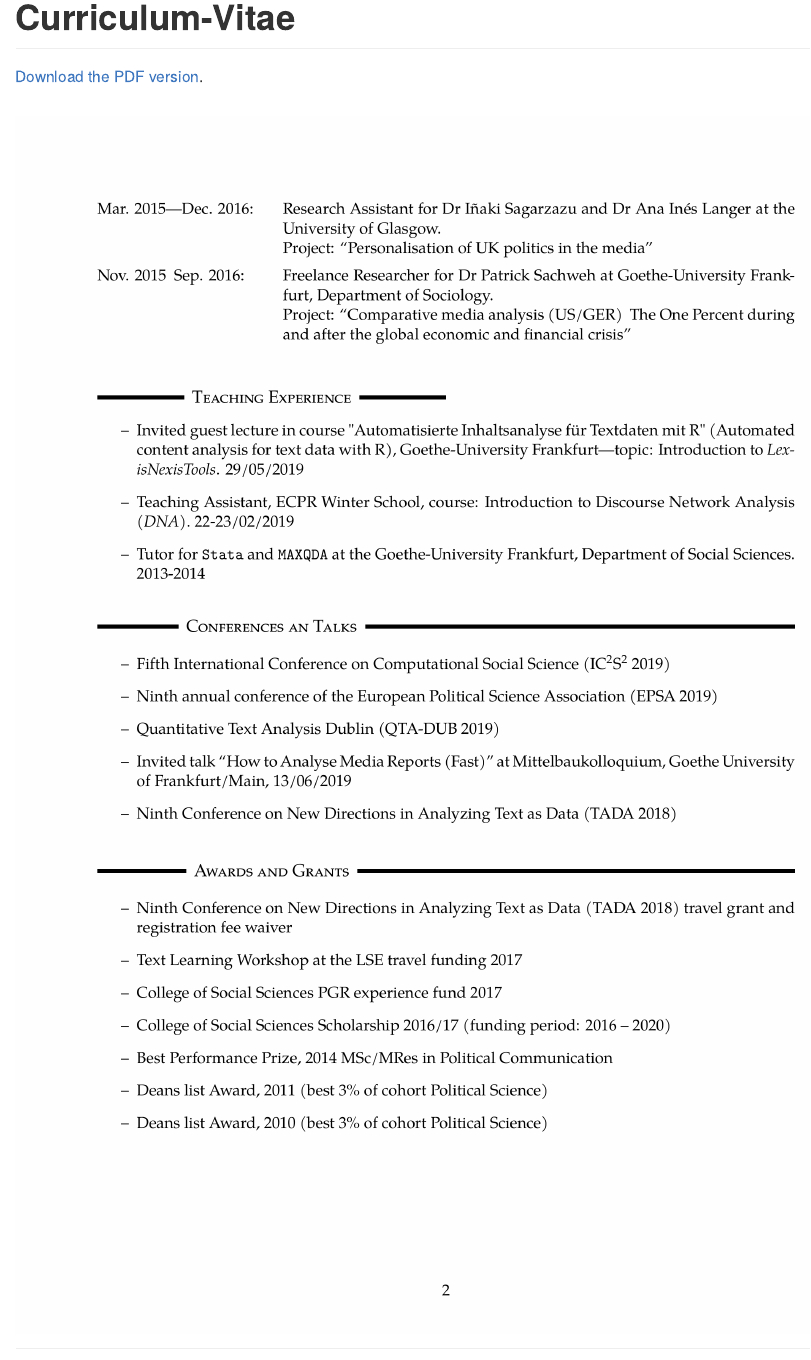
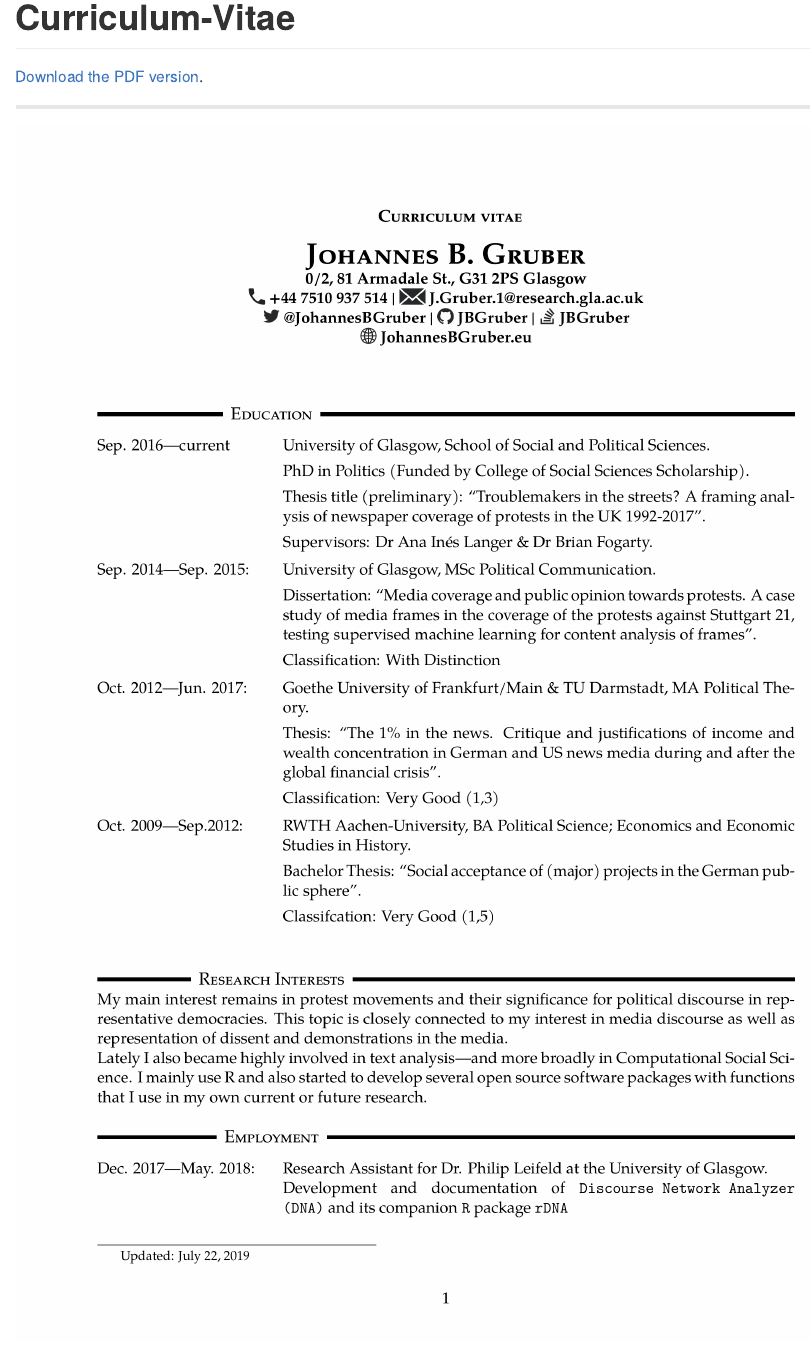
Before and after one commit to JBGruber/Curriculum-Vitae, an R Markdown document (README.Rmd): the page in a window 1100 px wide, from its top. The pictures show the output file README.md that the author committed with the source, drawn offline in the style of GitHub.

Commit message:
Rollback readme

````diff
--- a/README.Rmd
+++ b/README.Rmd
@@ -15,16 +15,10 @@ knitr::opts_chunk$set(
 
 [Download the PDF version](pdf_version/CV_JohannesGruber.pdf).
 
----
-```{r png_version_p1}
+----
+```{r png_version, results='asis'}
 cv <- magick::image_read_pdf("./pdf_version/CV_JohannesGruber.pdf")
 cv[1]
-```
----
-```{r png_version_p2}
 cv[2]
-```
----
-```{r png_version_p3}
 cv[3]
 ```
````
Also changed, not shown: README.md, make.R (line endings or trailing spaces), png_version/png_version-1.png (renamed from png_version/png_version_p1-1.png), png_version/png_version-2.png (renamed from png_version/png_version_p2-1.png), png_version/png_version-3.png (renamed from png_version/png_version_p3-1.png).
